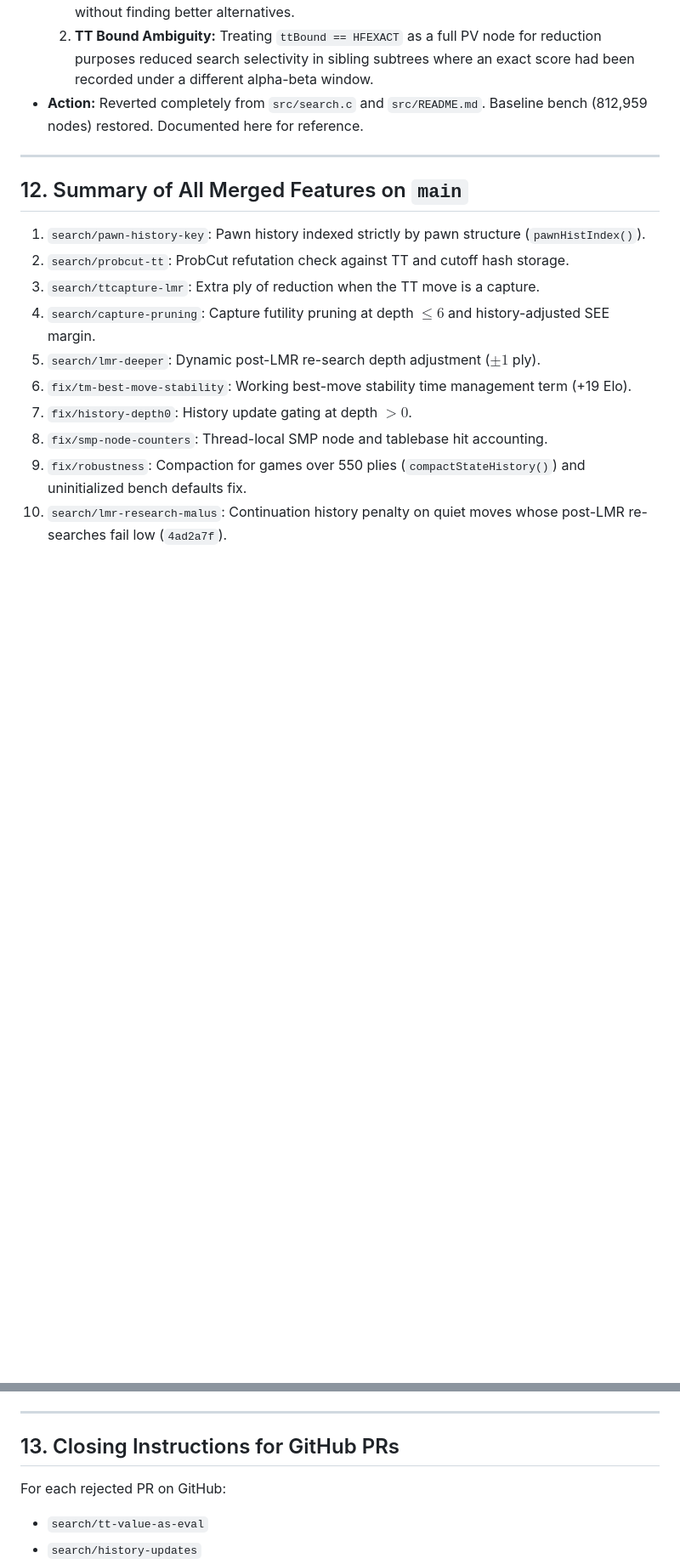
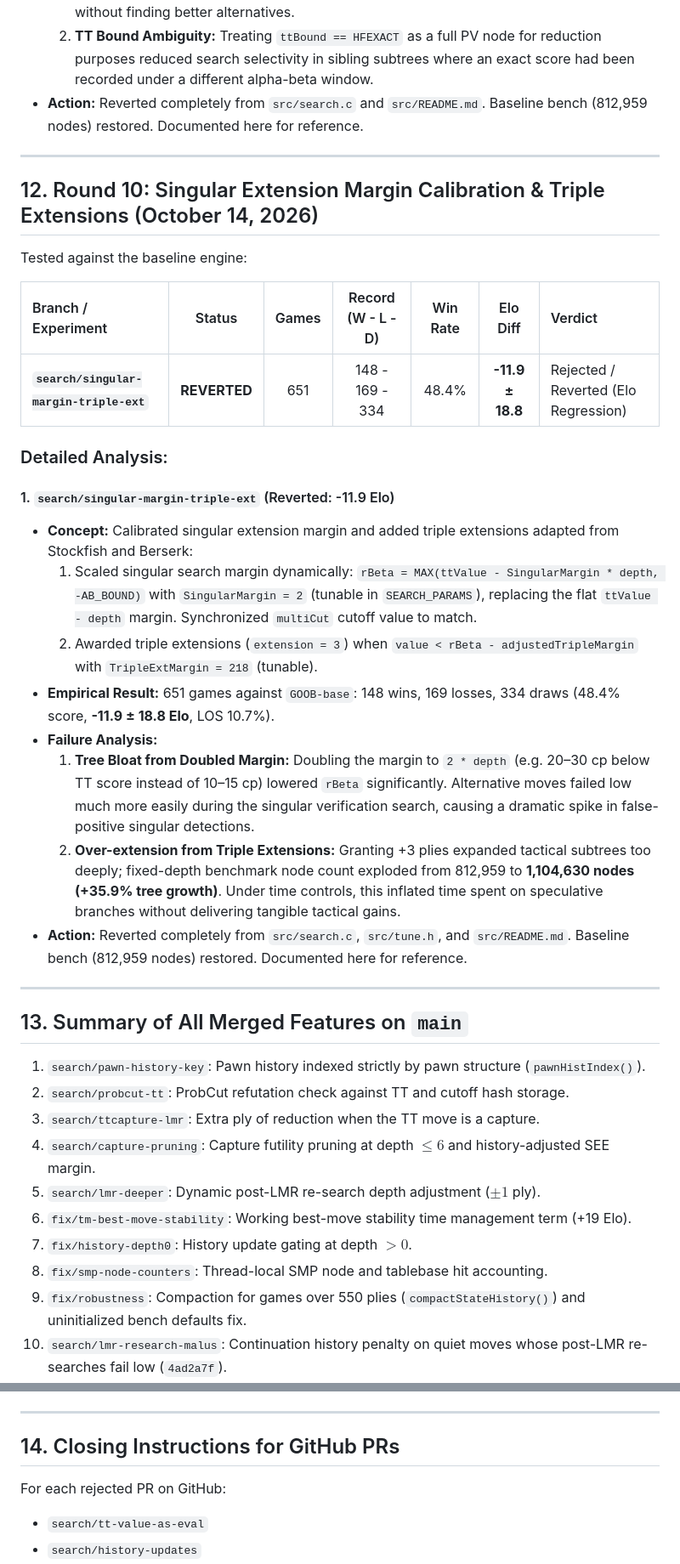
Before and after one commit to Gabrielkaos/ChessEngineGoobC, a Markdown page: documentations/search_pr_evaluations_oct2026.md, 2 parts joined by grey strips. Shown at 85% size. Rendered like a GitHub page; blank space fills up the shorter version.

Commit message:
docs: record Round 10 SPRT evaluation for singular margin calibration and triple extensions

```diff
--- a/documentations/search_pr_evaluations_oct2026.md
+++ b/documentations/search_pr_evaluations_oct2026.md
@@ -269,7 +269,29 @@ Tested against the baseline engine:
 
 ---
 
-## 12. Summary of All Merged Features on `main`
+## 12. Round 10: Singular Extension Margin Calibration & Triple Extensions (October 14, 2026)
+
+Tested against the baseline engine:
+
+| Branch / Experiment | Status | Games | Record (W - L - D) | Win Rate | Elo Diff | Verdict |
+| :--- | :---: | :---: | :---: | :---: | :---: | :--- |
+| **`search/singular-margin-triple-ext`** | **REVERTED** | 651 | 148 - 169 - 334 | 48.4% | **-11.9 ± 18.8** | Rejected / Reverted (Elo Regression) |
+
+### Detailed Analysis:
+
+#### 1. `search/singular-margin-triple-ext` (Reverted: -11.9 Elo)
+* **Concept:** Calibrated singular extension margin and added triple extensions adapted from Stockfish and Berserk:
+  1. Scaled singular search margin dynamically: `rBeta = MAX(ttValue - SingularMargin * depth, -AB_BOUND)` with `SingularMargin = 2` (tunable in `SEARCH_PARAMS`), replacing the flat `ttValue - depth` margin. Synchronized `multiCut` cutoff value to match.
+  2. Awarded triple extensions (`extension = 3`) when `value < rBeta - adjustedTripleMargin` with `TripleExtMargin = 218` (tunable).
+* **Empirical Result:** 651 games against `GOOB-base`: 148 wins, 169 losses, 334 draws (48.4% score, **-11.9 ± 18.8 Elo**, LOS 10.7%).
+* **Failure Analysis:**
+  1. **Tree Bloat from Doubled Margin:** Doubling the margin to `2 * depth` (e.g. 20–30 cp below TT score instead of 10–15 cp) lowered `rBeta` significantly. Alternative moves failed low much more easily during the singular verification search, causing a dramatic spike in false-positive singular detections.
+  2. **Over-extension from Triple Extensions:** Granting +3 plies expanded tactical subtrees too deeply; fixed-depth benchmark node count exploded from 812,959 to **1,104,630 nodes (+35.9% tree growth)**. Under time controls, this inflated time spent on speculative branches without delivering tangible tactical gains.
+* **Action:** Reverted completely from `src/search.c`, `src/tune.h`, and `src/README.md`. Baseline bench (812,959 nodes) restored. Documented here for reference.
+
+---
+
+## 13. Summary of All Merged Features on `main`
 
 1. `search/pawn-history-key`: Pawn history indexed strictly by pawn structure (`pawnHistIndex()`).
 2. `search/probcut-tt`: ProbCut refutation check against TT and cutoff hash storage.
@@ -286,7 +308,7 @@ Tested against the baseline engine:
 
 ---
 
-## 13. Closing Instructions for GitHub PRs
+## 14. Closing Instructions for GitHub PRs
 
 For each rejected PR on GitHub:
 - `search/tt-value-as-eval`
```
Also changed, not shown: other parts of documentations/search_pr_evaluations_oct2026.md (+1 -0 lines).
